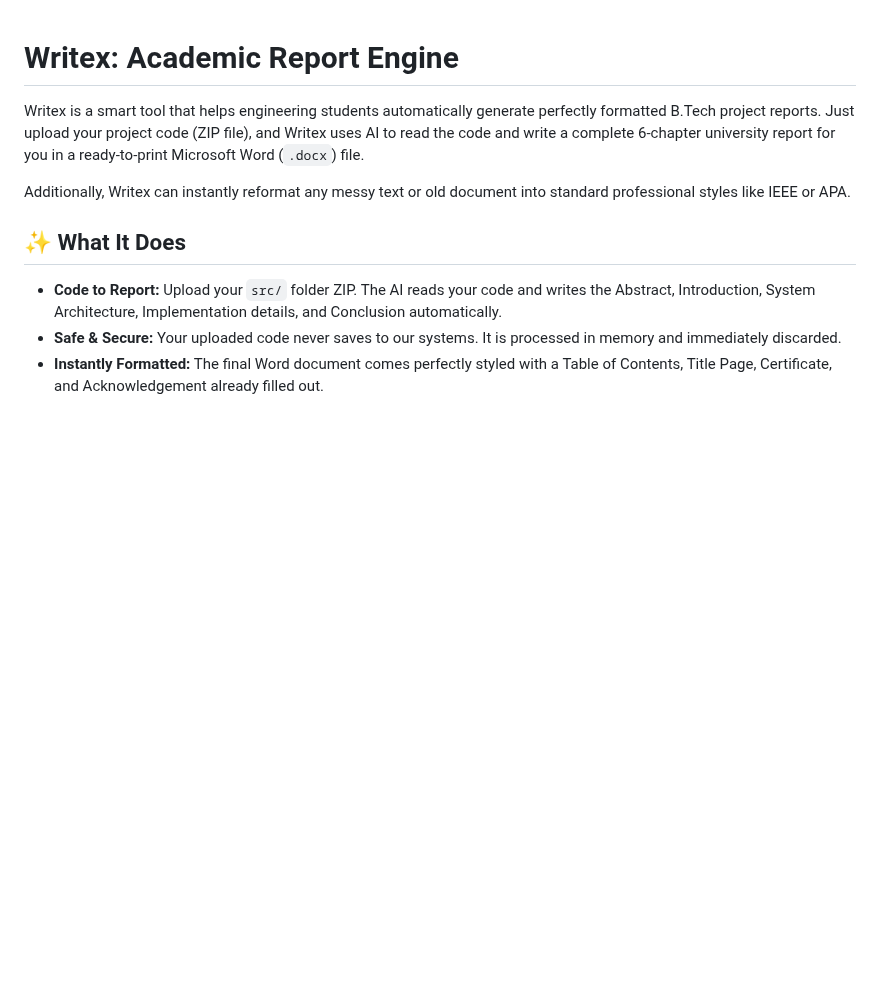
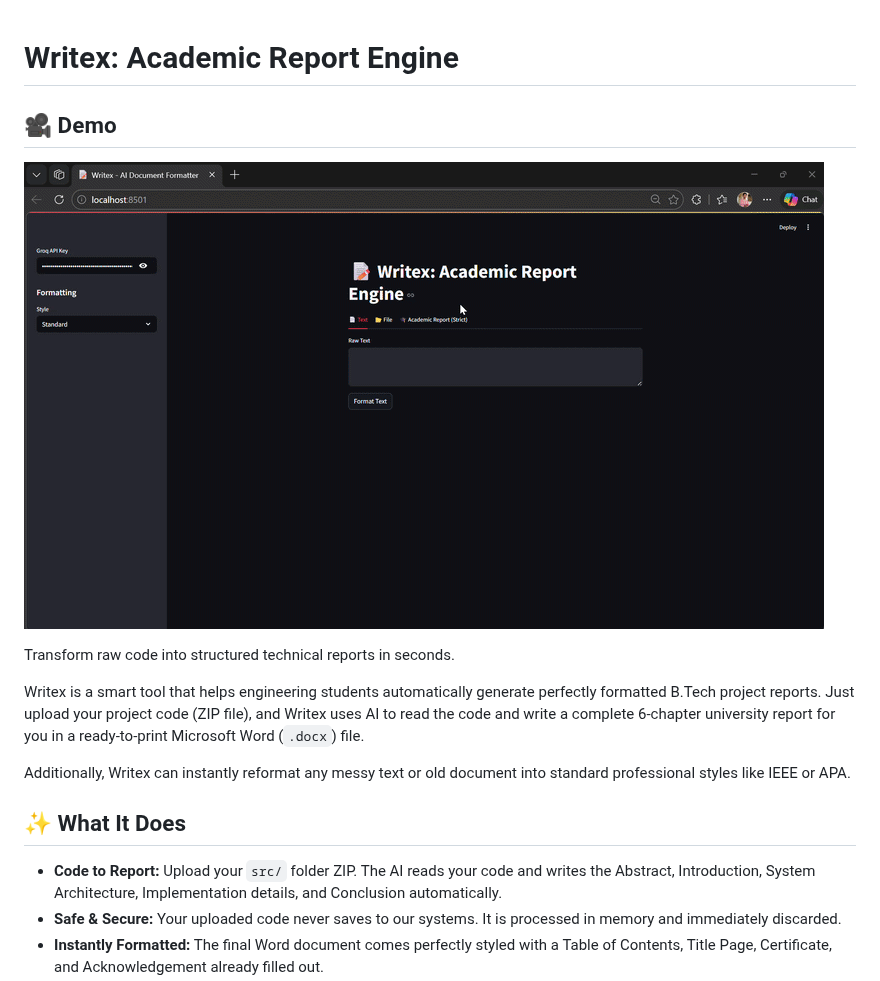
Before and after one commit to abhijitsvsk/WRITEX, a Markdown page: README.md, the part around the change. Rendered like a GitHub page; pictures changed too: demo.gif (added); blank space fills up the shorter version.

Commit message:
docs: Add demo GIF to README

```diff
--- a/README.md
+++ b/README.md
@@ -1,4 +1,10 @@
 # Writex: Academic Report Engine
+
+## 🎥 Demo
+
+![Writex Demo](./demo.gif)
+
+Transform raw code into structured technical reports in seconds.
 
 Writex is a smart tool that helps engineering students automatically generate perfectly formatted B.Tech project reports. Just upload your project code (ZIP file), and Writex uses AI to read the code and write a complete 6-chapter university report for you in a ready-to-print Microsoft Word (`.docx`) file.
 
```
